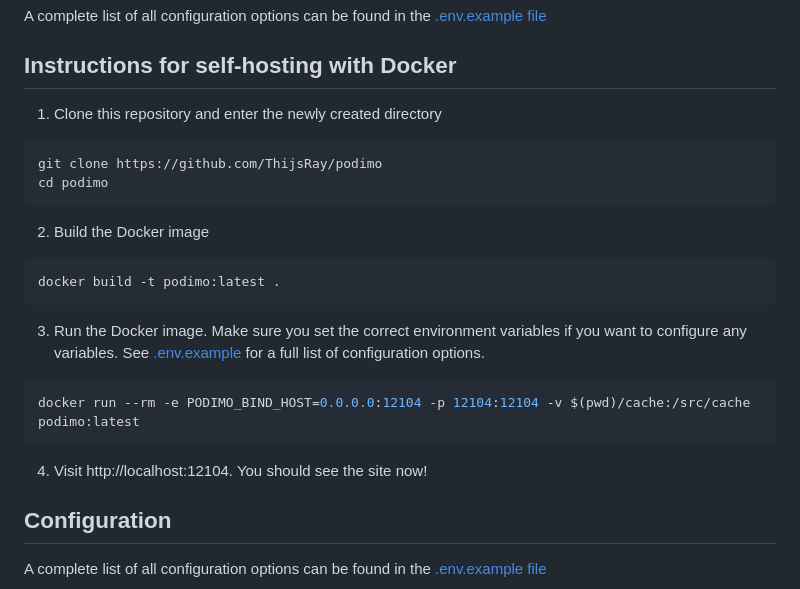
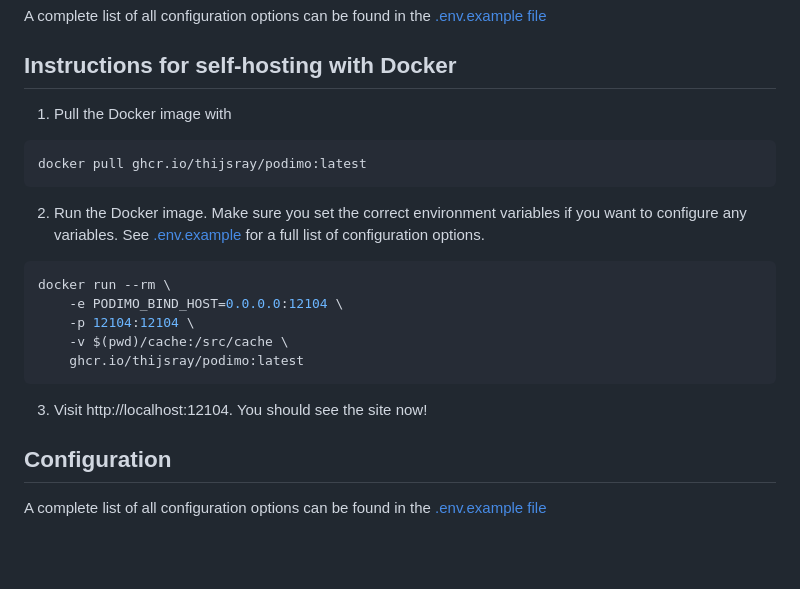
Before and after one commit to ThijsRay/podimo, a Markdown page: README.md, the part around the change. GitHub-like rendering; blank space fills up the shorter version.

Commit message:
Update section about running it with Docker

````diff
--- a/README.md
+++ b/README.md
@@ -35,26 +35,25 @@ A complete list of all configuration options can be found in the [.env.example f
 
 ## Instructions for self-hosting with Docker
 
-1. Clone this repository and enter the newly created directory
+1. Pull the Docker image with
+
 ```sh
-git clone https://github.com/ThijsRay/podimo
-cd podimo
+docker pull ghcr.io/thijsray/podimo:latest
 ```
 
-2. Build the Docker image
-```sh
-docker build -t podimo:latest .
-```
-
-3. Run the Docker image.
+2. Run the Docker image.
 Make sure you set the correct environment variables if you want to configure any variables.
 See [.env.example](.env.example) for a full list
 of configuration options.
 ```sh
-docker run --rm -e PODIMO_BIND_HOST=0.0.0.0:12104 -p 12104:12104 -v $(pwd)/cache:/src/cache podimo:latest
+docker run --rm \
+    -e PODIMO_BIND_HOST=0.0.0.0:12104 \
+    -p 12104:12104 \
+    -v $(pwd)/cache:/src/cache \
+    ghcr.io/thijsray/podimo:latest
 ```
 
-4. Visit http://localhost:12104. You should see the site now!
+3. Visit http://localhost:12104. You should see the site now!
 
 ## Configuration
 A complete list of all configuration options can be found in the [.env.example file](.env.example)
````
